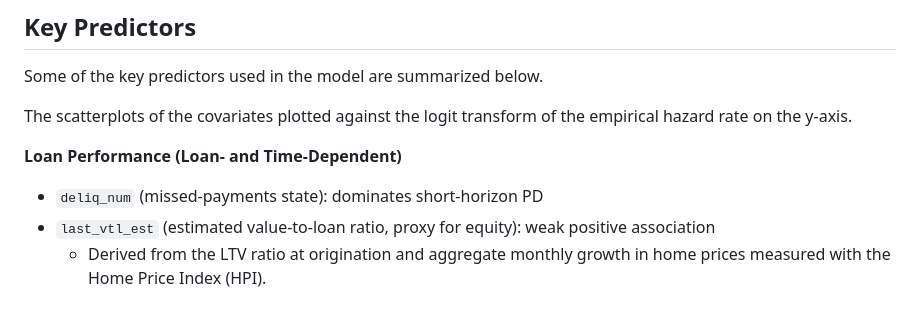
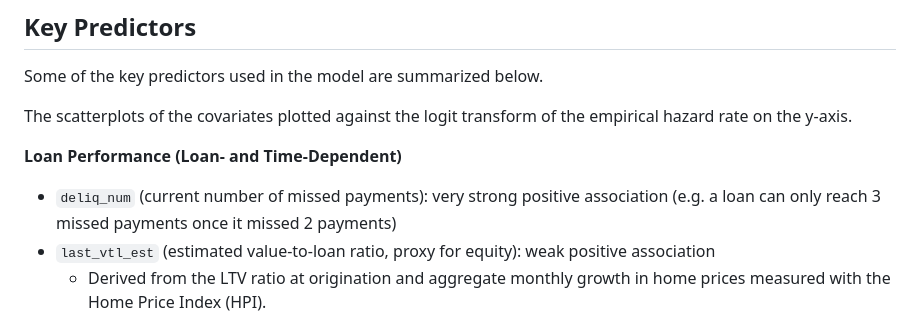
Before and after one commit to antonio-apm/credit-risk-hazard-model, a Markdown page: README.md, the part around the change. Rendered like a GitHub page.

```diff
--- a/README.md
+++ b/README.md
@@ -31,7 +31,7 @@ Some of the key predictors used in the model are summarized below.
 The scatterplots of the covariates plotted against the logit transform of the empirical hazard rate on the y-axis.
 
 **Loan Performance (Loan- and Time-Dependent)**
-- `deliq_num` (missed-payments state): dominates short-horizon PD
+- `deliq_num` (current number of missed payments): very strong positive association (e.g. a loan can only reach 3 missed payments once it missed 2 payments)
 - `last_vtl_est` (estimated value-to-loan ratio, proxy for equity): weak positive association
     - Derived from the LTV ratio at origination and aggregate monthly growth in home prices measured with the Home Price Index (HPI).
 <p align="center">
```
